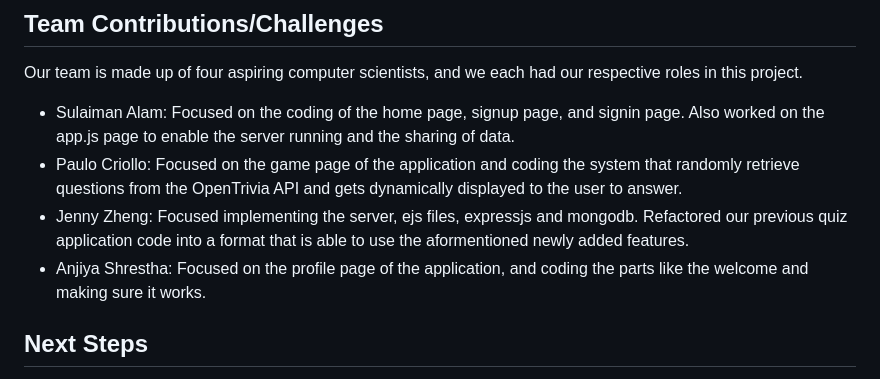
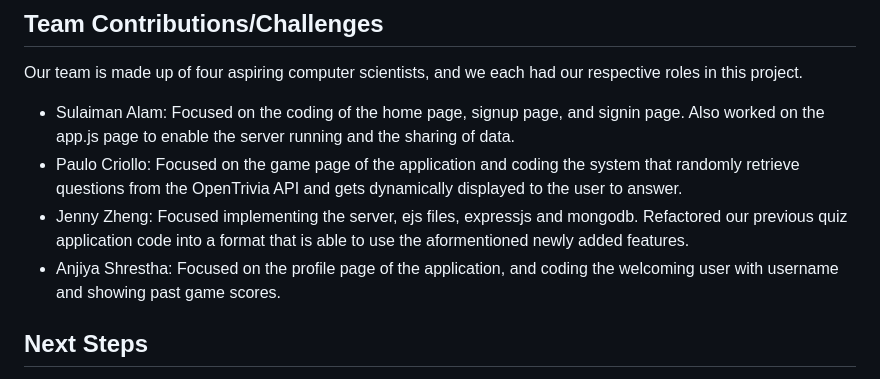
Before and after one commit to LunaMoon99/Quiz-Application-2.0, a Markdown page: README.md, the part around the change. Rendered like a GitHub page.

```diff
--- a/README.md
+++ b/README.md
@@ -38,7 +38,7 @@ Our team is made up of four aspiring computer scientists, and we each had our re
 - Sulaiman Alam: Focused on the coding of the home page, signup page, and signin page. Also worked on the app.js page to enable the server running and the sharing of data.
 - Paulo Criollo: Focused on the game page of the application and coding the system that randomly retrieve questions from the OpenTrivia API and gets dynamically displayed to the user to answer.
 - Jenny Zheng: Focused implementing the server, ejs files, expressjs and mongodb. Refactored our previous quiz application code into a format that is able to use the aformentioned newly added features.
-- Anjiya Shrestha: Focused on the profile page of the application, and coding the parts like the welcome and making sure it works.
+- Anjiya Shrestha: Focused on the profile page of the application, and coding the welcoming user with username and showing past game scores.
 
 ## Next Steps
 
```
